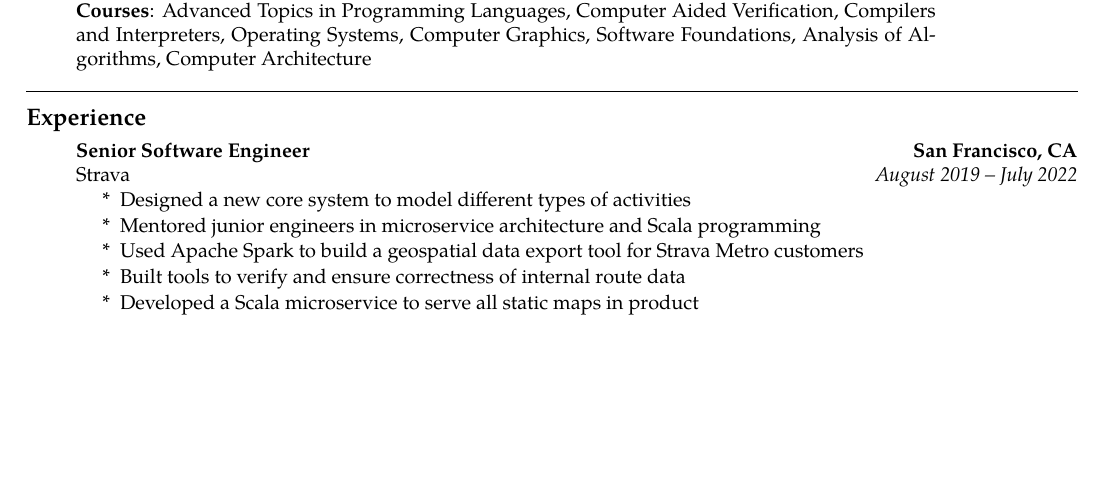
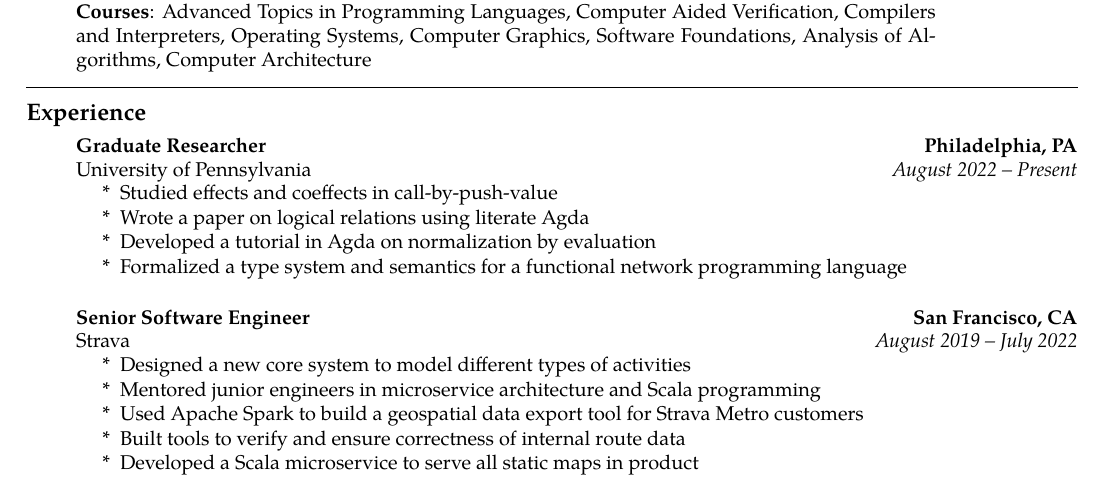
Before and after one commit to emmanueljs1/website, a LaTeX CV (tex/resume.tex): part of page 1 of 2, cut so that both start at the same text, the shorter picture padded with empty space. Compiled offline with XeLaTeX.

Commit message:
add graduate researcher role to resume

```diff
--- a/tex/resume.tex
+++ b/tex/resume.tex
@@ -105,6 +105,23 @@ emmanueljs1@gmail.com \ \textbullet
 
 	\item
 		\headerrow
+			{\textbf{Graduate Researcher}}
+			{\textbf{Philadelphia, PA}}
+	\headerrow
+		{University of Pennsylvania}
+        {\emph{August 2022 -- Present}}
+	\begin{enumerate}[label= *]
+	\parskip=-0.1em
+        \item Studied effects and coeffects in call-by-push-value
+        \item Wrote a paper on logical relations using literate Agda
+        \item Developed a tutorial in Agda on normalization by evaluation
+        \item Formalized a type system and semantics for a functional network programming language
+	\end{enumerate}
+
+    \item
+
+	\item
+		\headerrow
 			{\textbf{Senior Software Engineer}}
 			{\textbf{San Francisco, CA}}
 	\headerrow
```
Also changed, not shown: files/resume.pdf, tex/resume.tex (8 more changed lines).
